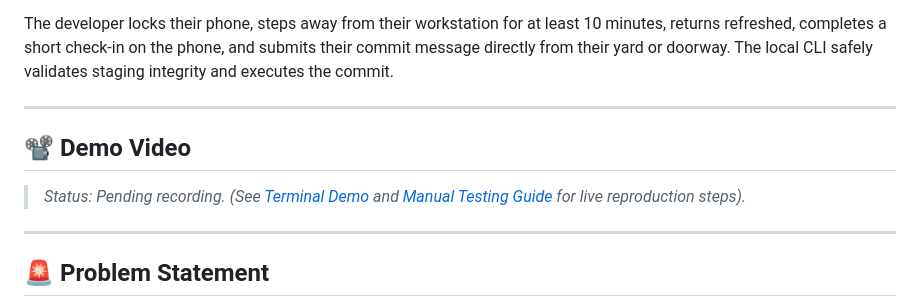
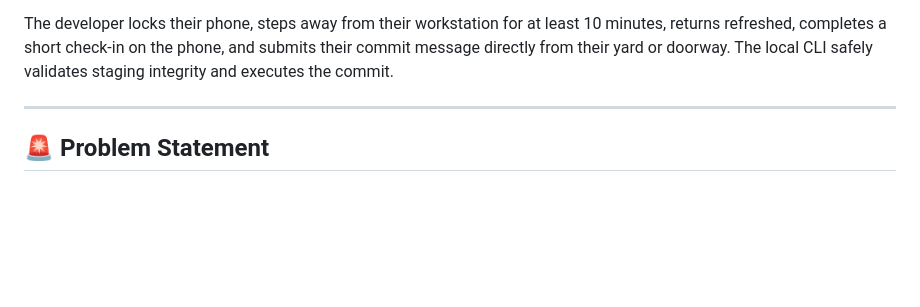
Before and after one commit to sn3hhaa/git-grass, a Markdown page: README.md, the part around the change. GitHub-like rendering; blank space fills up the shorter version.

Commit message:
docs: remove pending demo video placeholder from README

```diff
--- a/README.md
+++ b/README.md
@@ -13,11 +13,6 @@
 When your configured focus interval expires, your next protected `git commit` is paused. The CLI generates a terminal QR code that opens an offline-resilient mobile web experience. Using repository metadata, git-grass generates an observational outdoor challenge tailored to your project domain using a **Render-hosted AI backend powered by Backboard** (Gemini 2.0 Flash), Thinking Machines Tinker provider architecture, or zero-config bundled offline fallbacks.
 
 The developer locks their phone, steps away from their workstation for at least 10 minutes, returns refreshed, completes a short check-in on the phone, and submits their commit message directly from their yard or doorway. The local CLI safely validates staging integrity and executes the commit.
-
----
-
-## 📽️ Demo Video
-> *Status: Pending recording. (See [Terminal Demo](#terminal-demo) and [Manual Testing Guide](./docs/TESTING.md) for live reproduction steps).*
 
 ---
 
```
